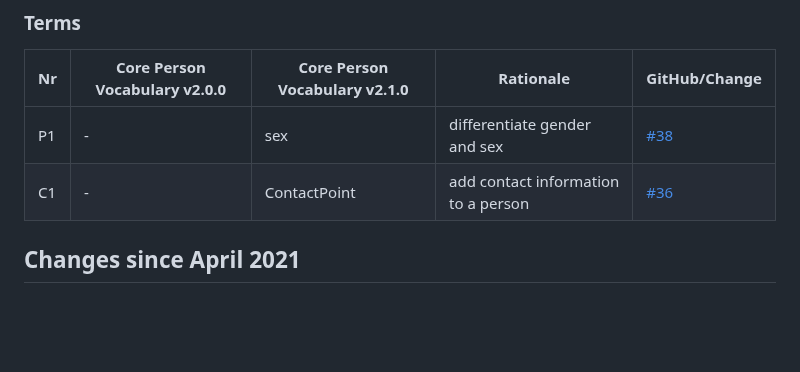
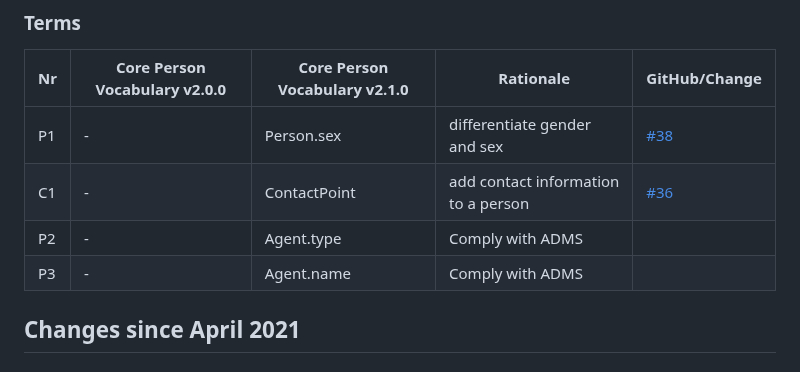
Before and after one commit to SEMICeu/Core-Person-Vocabulary, a Markdown page: releases/2.00/Changelog.md, the part around the change. Rendered like a GitHub page; blank space fills up the shorter version.

Commit message:
added changed properties for Agent

```diff
--- a/releases/2.00/Changelog.md
+++ b/releases/2.00/Changelog.md
@@ -19,8 +19,10 @@ The table below gives an overview of the classes (and their definitions) within
 
 | Nr | Core Person Vocabulary v2.0.0 | Core Person Vocabulary v2.1.0 | Rationale                           | GitHub/Change                                                      |
 | -- | ----------------------------- | ----------------------------- | ----------------------------------- | ------------------------------------------------------------------ |
-| P1 | \-                            | sex                           | differentiate gender and sex        | [#38](https://github.com/SEMICeu/Core-Person-Vocabulary/issues/38) |
+| P1 | \-                            | Person.sex                    | differentiate gender and sex        | [#38](https://github.com/SEMICeu/Core-Person-Vocabulary/issues/38) |
 | C1 | \-                            | ContactPoint                  | add contact information to a person | [#36](https://github.com/SEMICeu/Core-Person-Vocabulary/issues/36) |
+| P2 | \-                            | Agent.type                    | Comply with ADMS                    |                                                                    |
+| P3 | \-                            | Agent.name                    | Comply with ADMS                    |
 
 ## Changes since April 2021
 
```
